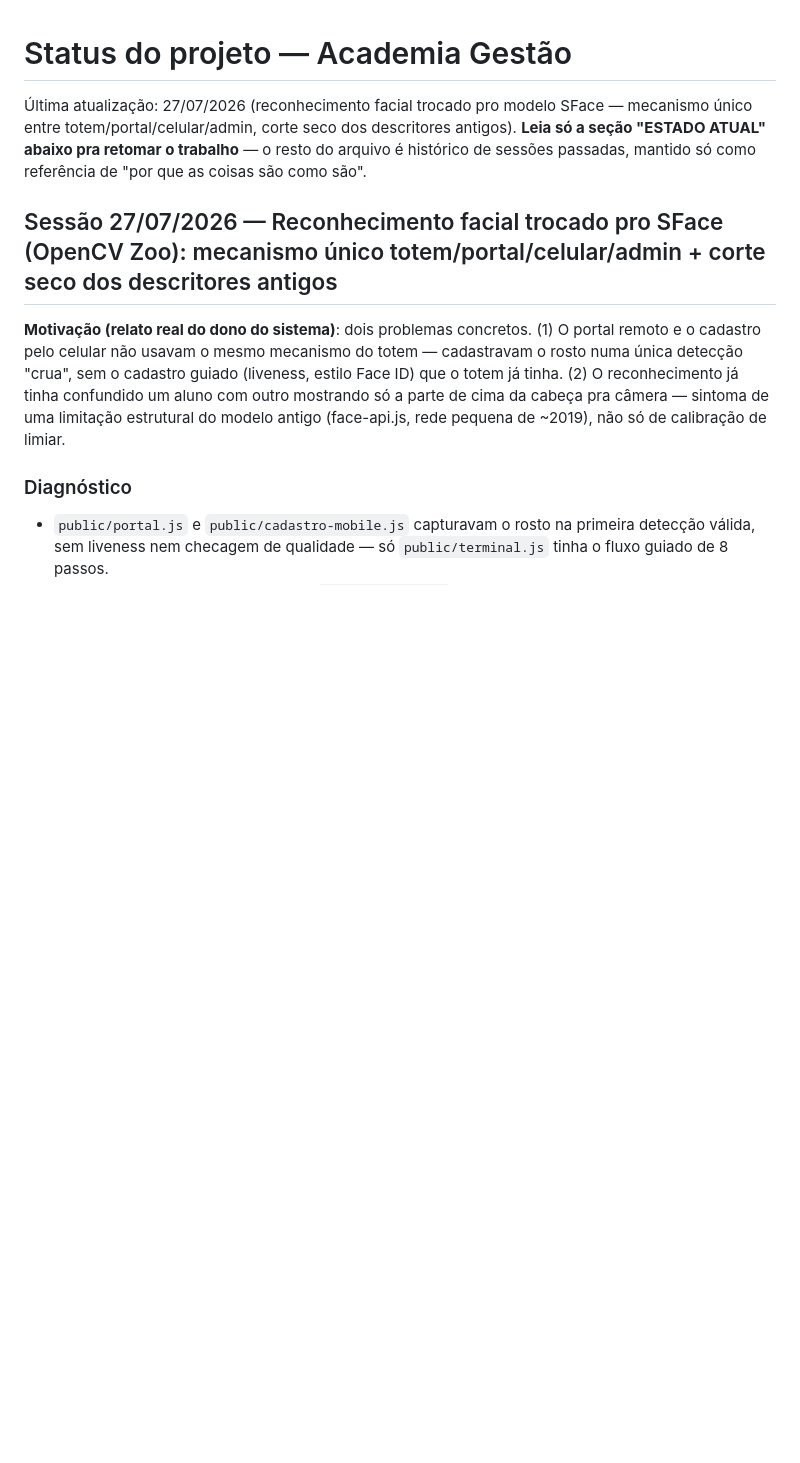
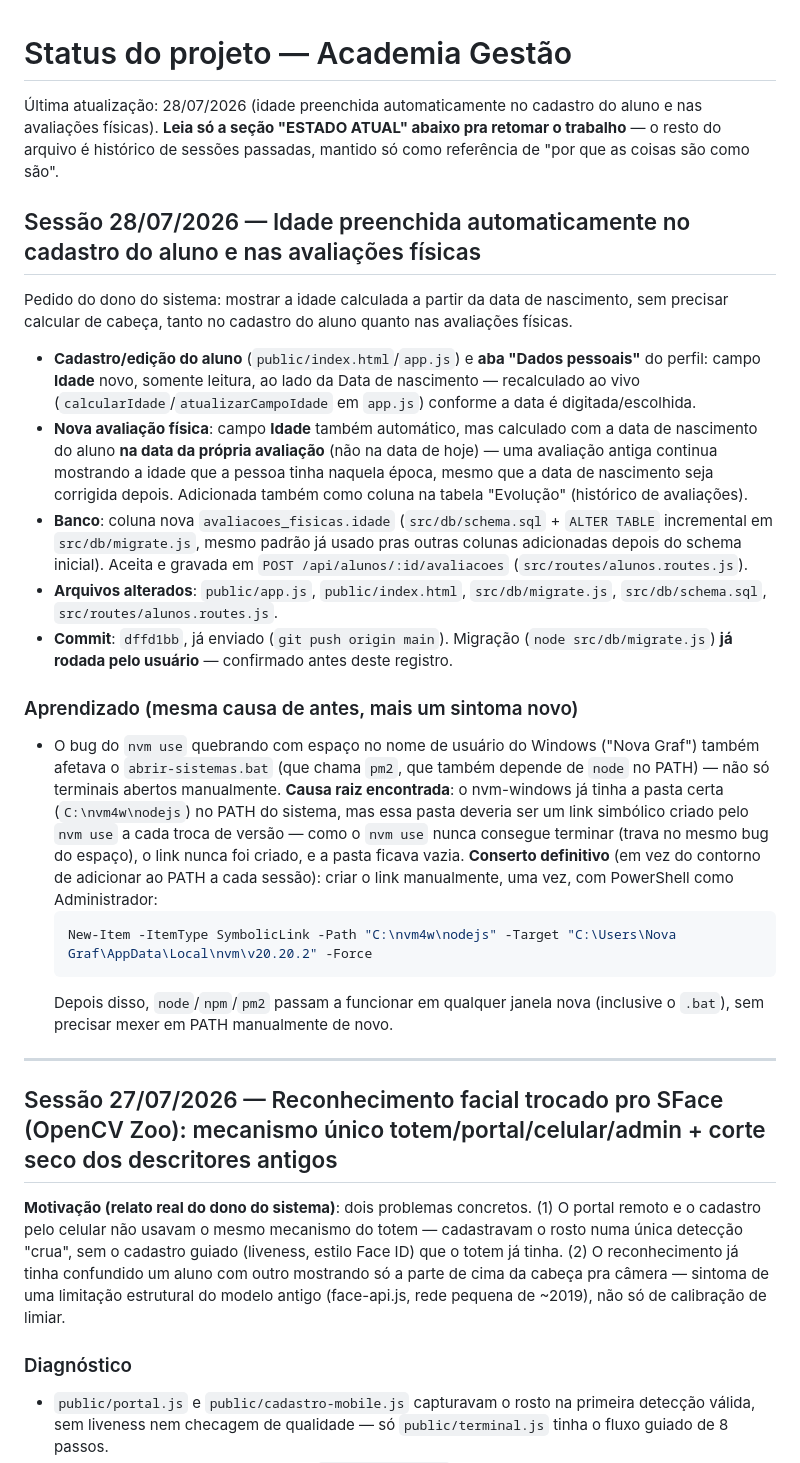
Before and after one commit to treinopro/acess, a Markdown page: STATUS-PROJETO.md, the part around the change. Drawn GitHub-style; blank space fills up the shorter version.

Commit message:
docs: registra sessão 28/07/2026 (idade automática no cadastro/avaliações) no STATUS-PROJETO.md
Co-Authored-By: Claude Sonnet 5 <noreply@anthropic.com>

````diff
--- a/STATUS-PROJETO.md
+++ b/STATUS-PROJETO.md
@@ -1,6 +1,26 @@
 # Status do projeto — Academia Gestão
 
-Última atualização: 27/07/2026 (reconhecimento facial trocado pro modelo SFace — mecanismo único entre totem/portal/celular/admin, corte seco dos descritores antigos). **Leia só a seção "ESTADO ATUAL" abaixo pra retomar o trabalho** — o resto do arquivo é histórico de sessões passadas, mantido só como referência de "por que as coisas são como são".
+Última atualização: 28/07/2026 (idade preenchida automaticamente no cadastro do aluno e nas avaliações físicas). **Leia só a seção "ESTADO ATUAL" abaixo pra retomar o trabalho** — o resto do arquivo é histórico de sessões passadas, mantido só como referência de "por que as coisas são como são".
+
+## Sessão 28/07/2026 — Idade preenchida automaticamente no cadastro do aluno e nas avaliações físicas
+
+Pedido do dono do sistema: mostrar a idade calculada a partir da data de nascimento, sem precisar calcular de cabeça, tanto no cadastro do aluno quanto nas avaliações físicas.
+
+- **Cadastro/edição do aluno** (`public/index.html`/`app.js`) e **aba "Dados pessoais"** do perfil: campo **Idade** novo, somente leitura, ao lado da Data de nascimento — recalculado ao vivo (`calcularIdade`/`atualizarCampoIdade` em `app.js`) conforme a data é digitada/escolhida.
+- **Nova avaliação física**: campo **Idade** também automático, mas calculado com a data de nascimento do aluno **na data da própria avaliação** (não na data de hoje) — uma avaliação antiga continua mostrando a idade que a pessoa tinha naquela época, mesmo que a data de nascimento seja corrigida depois. Adicionada também como coluna na tabela "Evolução" (histórico de avaliações).
+- **Banco**: coluna nova `avaliacoes_fisicas.idade` (`src/db/schema.sql` + `ALTER TABLE` incremental em `src/db/migrate.js`, mesmo padrão já usado pras outras colunas adicionadas depois do schema inicial). Aceita e gravada em `POST /api/alunos/:id/avaliacoes` (`src/routes/alunos.routes.js`).
+- **Arquivos alterados**: `public/app.js`, `public/index.html`, `src/db/migrate.js`, `src/db/schema.sql`, `src/routes/alunos.routes.js`.
+- **Commit**: `dffd1bb`, já enviado (`git push origin main`). Migração (`node src/db/migrate.js`) **já rodada pelo usuário** — confirmado antes deste registro.
+
+### Aprendizado (mesma causa de antes, mais um sintoma novo)
+
+- O bug do `nvm use` quebrando com espaço no nome de usuário do Windows ("Nova Graf") também afetava o `abrir-sistemas.bat` (que chama `pm2`, que também depende de `node` no PATH) — não só terminais abertos manualmente. **Causa raiz encontrada**: o nvm-windows já tinha a pasta certa (`C:\nvm4w\nodejs`) no PATH do sistema, mas essa pasta deveria ser um link simbólico criado pelo `nvm use` a cada troca de versão — como o `nvm use` nunca consegue terminar (trava no mesmo bug do espaço), o link nunca foi criado, e a pasta ficava vazia. **Conserto definitivo** (em vez do contorno de adicionar ao PATH a cada sessão): criar o link manualmente, uma vez, com PowerShell como Administrador:
+  ```powershell
+  New-Item -ItemType SymbolicLink -Path "C:\nvm4w\nodejs" -Target "C:\Users\Nova Graf\AppData\Local\nvm\v20.20.2" -Force
+  ```
+  Depois disso, `node`/`npm`/`pm2` passam a funcionar em qualquer janela nova (inclusive o `.bat`), sem precisar mexer em PATH manualmente de novo.
+
+---
 
 ## Sessão 27/07/2026 — Reconhecimento facial trocado pro SFace (OpenCV Zoo): mecanismo único totem/portal/celular/admin + corte seco dos descritores antigos
 
````
